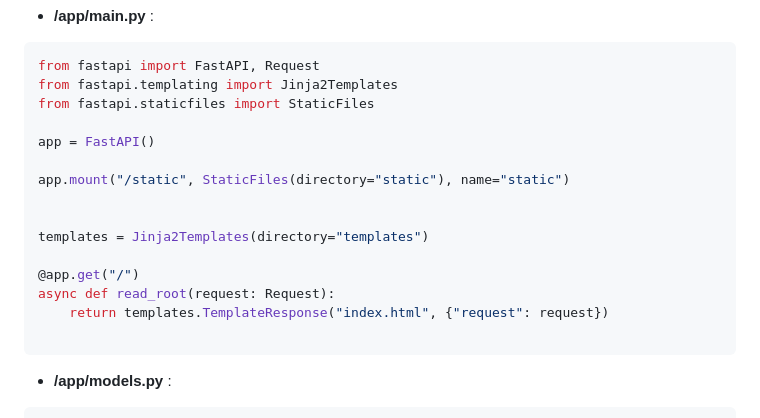
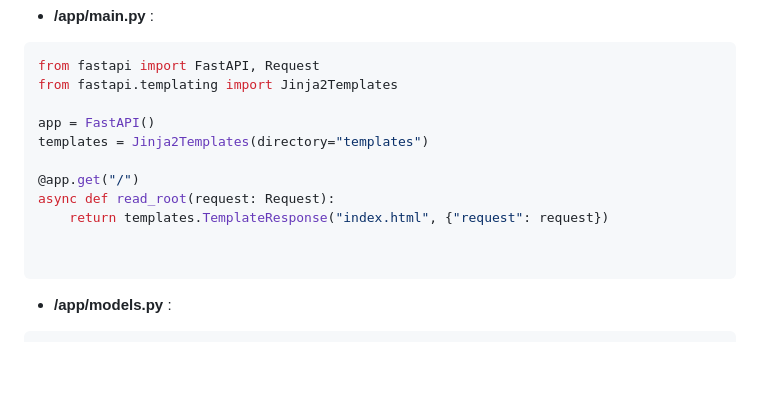
Before and after one commit to jungohkr/tx_01, a Markdown page: README.md, the part around the change. Drawn GitHub-style; blank space fills up the shorter version.

````diff
--- a/README.md
+++ b/README.md
@@ -117,18 +117,14 @@ celery==5.1.2
 ``` python
 from fastapi import FastAPI, Request
 from fastapi.templating import Jinja2Templates
-from fastapi.staticfiles import StaticFiles
 
 app = FastAPI()
-
-app.mount("/static", StaticFiles(directory="static"), name="static")
-
-
 templates = Jinja2Templates(directory="templates")
 
 @app.get("/")
 async def read_root(request: Request):
     return templates.TemplateResponse("index.html", {"request": request})
+
 
 ```
 
````
